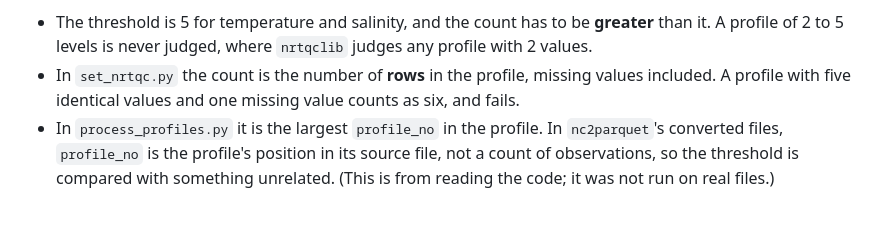
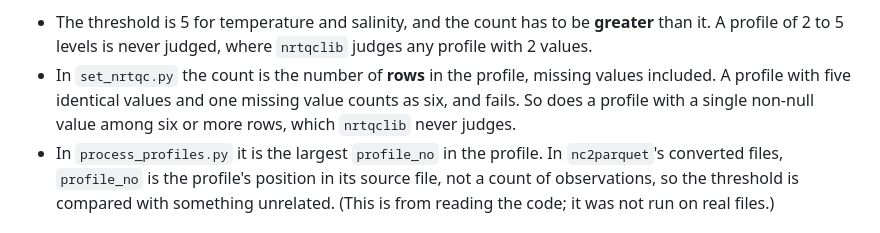
Before and after one commit to AIQC-Hub/nrtqc-diff, a Markdown page: docs/NC2PARQUET.md, the part around one of its changes. GitHub-like rendering.

```diff
--- a/docs/NC2PARQUET.md
+++ b/docs/NC2PARQUET.md
@@ -246,7 +340,8 @@ profile is flagged, missing values included. The count is different:
   `nrtqclib` judges any profile with 2 values.
 * In `set_nrtqc.py` the count is the number of **rows** in the profile,
   missing values included. A profile with five identical values and one
-  missing value counts as six, and fails.
+  missing value counts as six, and fails. So does a profile with a single
+  non-null value among six or more rows, which `nrtqclib` never judges.
 * In `process_profiles.py` it is the largest `profile_no` in the profile. In
   `nc2parquet`'s converted files, `profile_no` is the profile's position in
   its source file, not a count of observations, so the threshold is compared
```
Also changed, not shown: other parts of docs/NC2PARQUET.md (+102 -4 lines).
